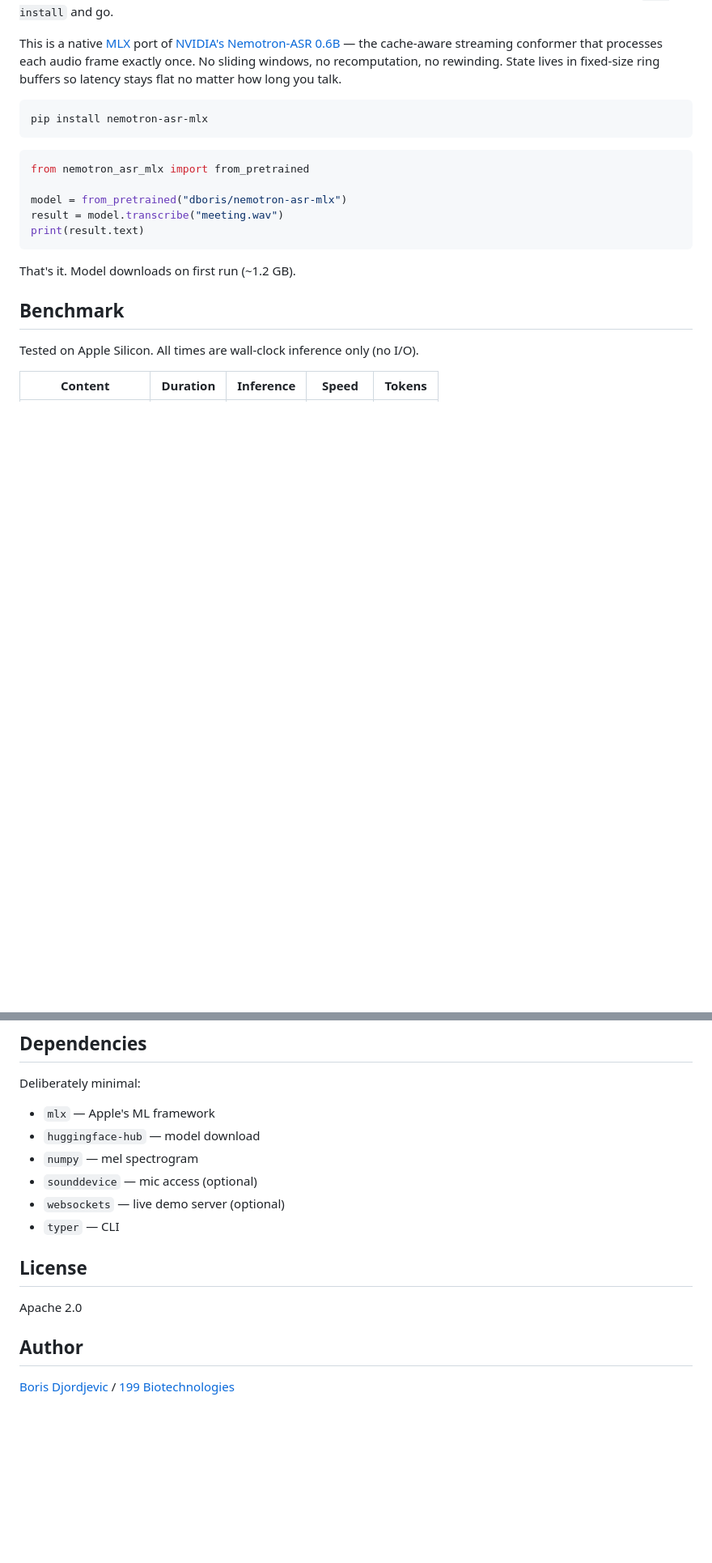
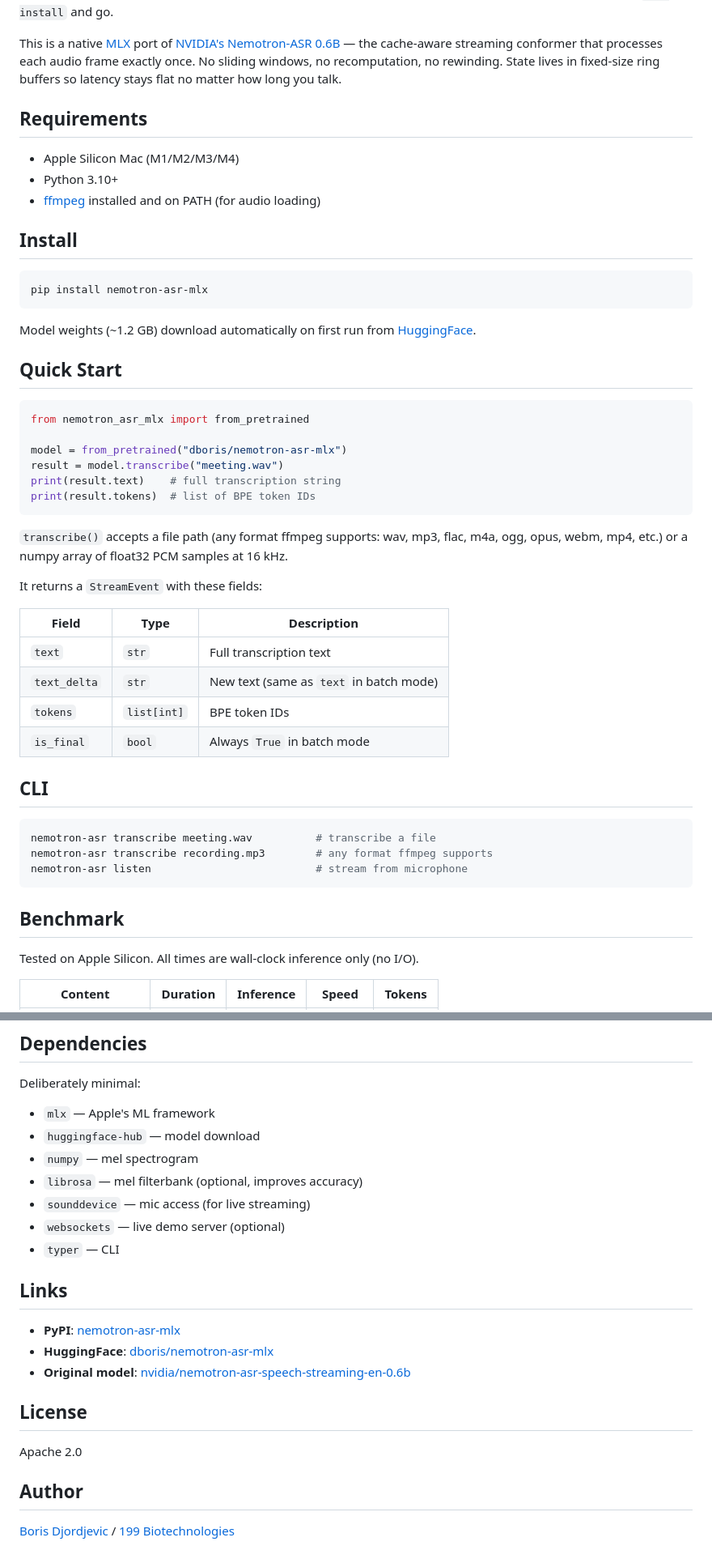
Before and after one commit to 199-biotechnologies/nemotron-asr-mlx, a Markdown page: README.md, 2 parts joined by grey strips. Shown at 81% size. GitHub-like rendering; blank space fills up the shorter version.

````diff
--- a/README.md
+++ b/README.md
@@ -20,19 +20,49 @@
 
 This is a native [MLX](https://github.com/ml-explore/mlx) port of [NVIDIA's Nemotron-ASR 0.6B](https://huggingface.co/nvidia/nemotron-asr-speech-streaming-en-0.6b) — the cache-aware streaming conformer that processes each audio frame exactly once. No sliding windows, no recomputation, no rewinding. State lives in fixed-size ring buffers so latency stays flat no matter how long you talk.
 
+## Requirements
+
+- Apple Silicon Mac (M1/M2/M3/M4)
+- Python 3.10+
+- [ffmpeg](https://ffmpeg.org/) installed and on PATH (for audio loading)
+
+## Install
+
 ```bash
 pip install nemotron-asr-mlx
 ```
+
+Model weights (~1.2 GB) download automatically on first run from [HuggingFace](https://huggingface.co/dboris/nemotron-asr-mlx).
+
+## Quick Start
 
 ```python
 from nemotron_asr_mlx import from_pretrained
 
 model = from_pretrained("dboris/nemotron-asr-mlx")
 result = model.transcribe("meeting.wav")
-print(result.text)
+print(result.text)    # full transcription string
+print(result.tokens)  # list of BPE token IDs
 ```
 
-That's it. Model downloads on first run (~1.2 GB).
+`transcribe()` accepts a file path (any format ffmpeg supports: wav, mp3, flac, m4a, ogg, opus, webm, mp4, etc.) or a numpy array of float32 PCM samples at 16 kHz.
+
+It returns a `StreamEvent` with these fields:
+
+| Field | Type | Description |
+|-------|------|-------------|
+| `text` | `str` | Full transcription text |
+| `text_delta` | `str` | New text (same as `text` in batch mode) |
+| `tokens` | `list[int]` | BPE token IDs |
+| `is_final` | `bool` | Always `True` in batch mode |
+
+## CLI
+
+```bash
+nemotron-asr transcribe meeting.wav          # transcribe a file
+nemotron-asr transcribe recording.mp3        # any format ffmpeg supports
+nemotron-asr listen                          # stream from microphone
+```
 
 ## Benchmark
 
@@ -156,9 +132,16 @@ Deliberately minimal:
 - `mlx` — Apple's ML framework
 - `huggingface-hub` — model download
 - `numpy` — mel spectrogram
-- `sounddevice` — mic access (optional)
+- `librosa` — mel filterbank (optional, improves accuracy)
+- `sounddevice` — mic access (for live streaming)
 - `websockets` — live demo server (optional)
 - `typer` — CLI
+
+## Links
+
+- **PyPI**: [nemotron-asr-mlx](https://pypi.org/project/nemotron-asr-mlx/)
+- **HuggingFace**: [dboris/nemotron-asr-mlx](https://huggingface.co/dboris/nemotron-asr-mlx)
+- **Original model**: [nvidia/nemotron-asr-speech-streaming-en-0.6b](https://huggingface.co/nvidia/nemotron-asr-speech-streaming-en-0.6b)
 
 ## License
 
````
Also changed, not shown: other parts of README.md (+5 -59 lines).
